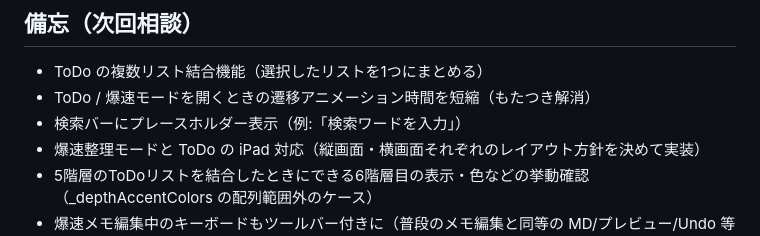
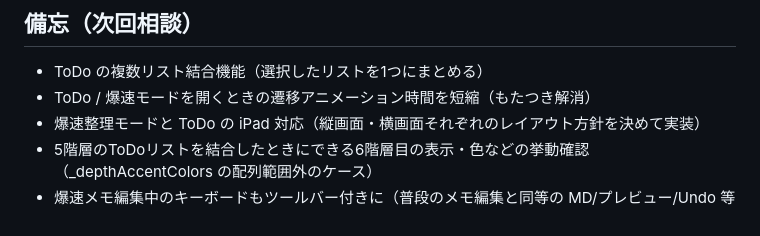
Before and after one commit to nock-in-mook/Memolette-Flutter, a Markdown page: ROADMAP.md, the part around the change. Drawn GitHub-style.

Commit message:
docs(roadmap): 完了済み備忘を削除（検索バープレースホルダー実装済み）
非フォーカス時は虫メガネ+「メモを探す」、フォーカス時は「検索ワードを入力」
両方実装済みのため備忘削除。

Co-Authored-By: Claude Opus 4.7 (1M context) <noreply@anthropic.com>

```diff
--- a/ROADMAP.md
+++ b/ROADMAP.md
@@ -251,7 +251,6 @@ Swift版ROADMAPにあるが未実装の機能。優先度は要検討：
 ## 備忘（次回相談）
 - ToDo の複数リスト結合機能（選択したリストを1つにまとめる）
 - ToDo / 爆速モードを開くときの遷移アニメーション時間を短縮（もたつき解消）
-- 検索バーにプレースホルダー表示（例:「検索ワードを入力」）
 - 爆速整理モードと ToDo の iPad 対応（縦画面・横画面それぞれのレイアウト方針を決めて実装）
 - 5階層のToDoリストを結合したときにできる6階層目の表示・色などの挙動確認（_depthAccentColors の配列範囲外のケース）
 - 爆速メモ編集中のキーボードもツールバー付きに（普段のメモ編集と同等の MD/プレビュー/Undo 等を出す）
```
